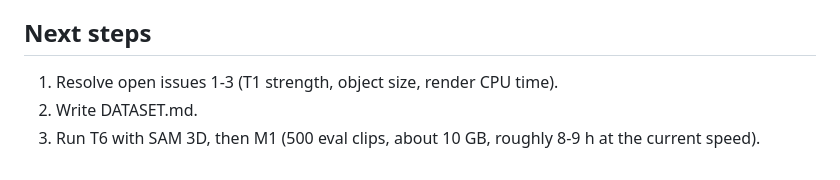
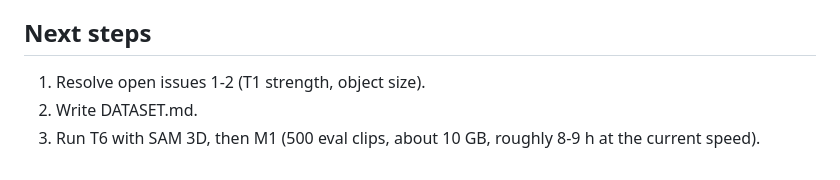
Before and after one commit to HP2706/ATDL-Group-Work, a Markdown page: docs/m0_checkpoint.md, the part around the change. Drawn GitHub-style.

Commit message:
Checkpoint note: open issues
Co-Authored-By: Claude Opus 5.5 <noreply@anthropic.com>

```diff
--- a/docs/m0_checkpoint.md
+++ b/docs/m0_checkpoint.md
@@ -37,6 +37,6 @@ Resume by reading this file, then `docs/dataset_spec.md` (already updated with t
 
 ## Next steps
 
-1. Resolve open issues 1-3 (T1 strength, object size, render CPU time).
+1. Resolve open issues 1-2 (T1 strength, object size).
 2. Write DATASET.md.
 3. Run T6 with SAM 3D, then M1 (500 eval clips, about 10 GB, roughly 8-9 h at the current speed).
```
